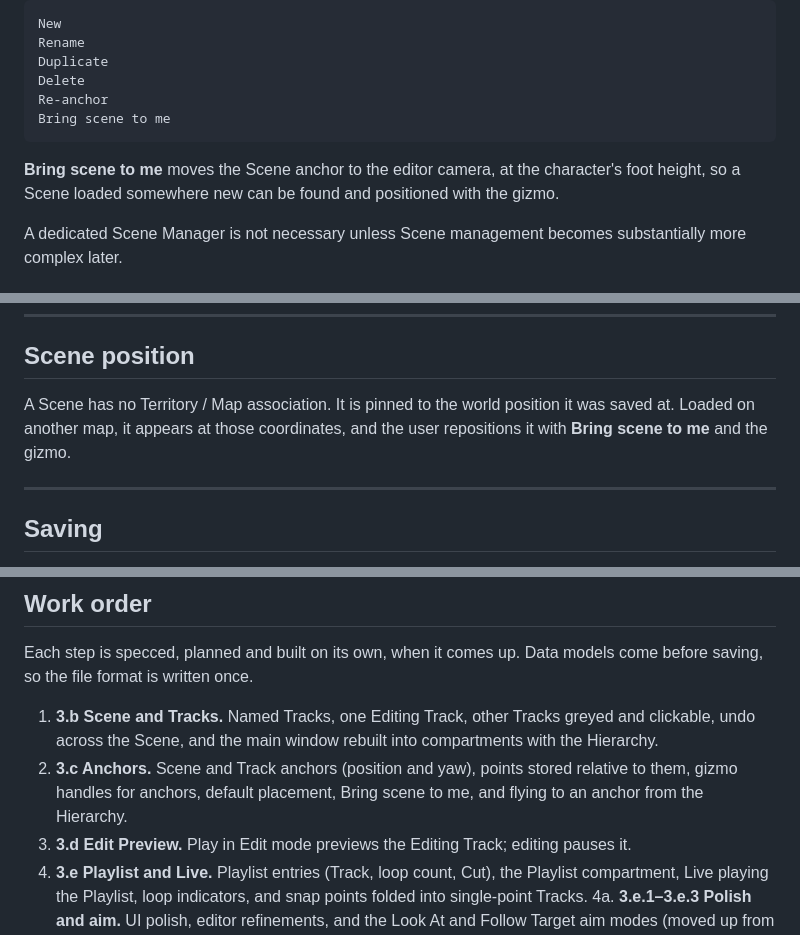
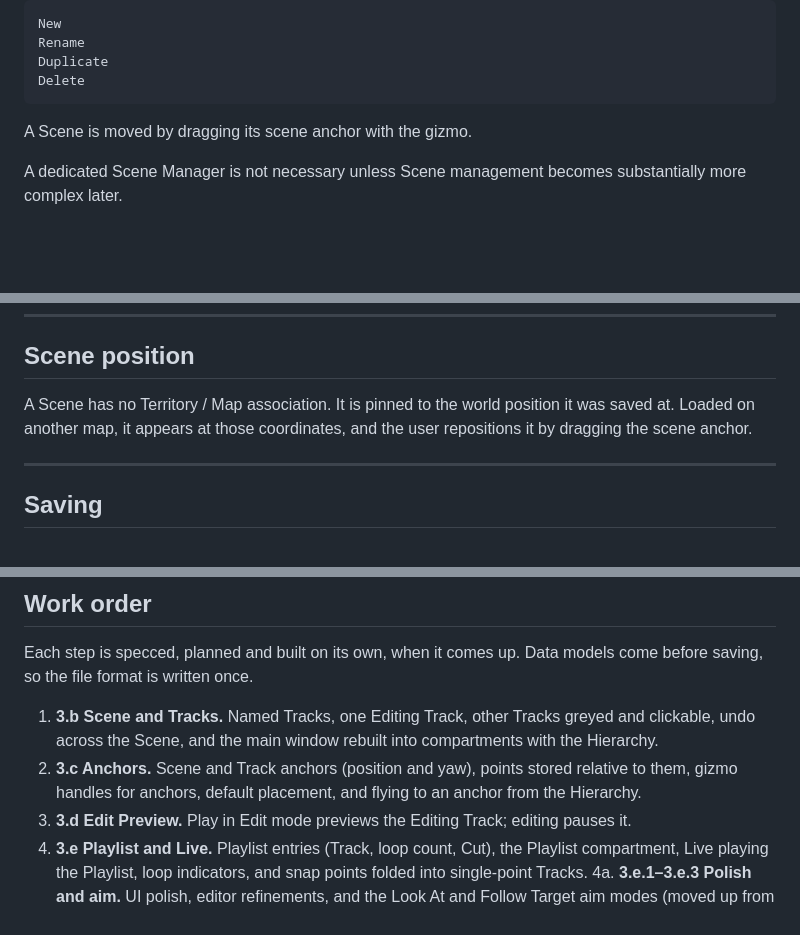
Before and after one commit to psenxiv/vista, a Markdown page: BRAINSPLAT.md, 3 parts joined by grey strips. Rendered like a GitHub page; blank space fills up the shorter version.

Commit message:
docs(brainsplat) drop bring scene to me and re-anchor

````diff
--- a/BRAINSPLAT.md
+++ b/BRAINSPLAT.md
@@ -327,12 +327,9 @@ New
 Rename
 Duplicate
 Delete
-Re-anchor
-Bring scene to me
 ```
 
-**Bring scene to me** moves the Scene anchor to the editor camera, at the character's foot
-height, so a Scene loaded somewhere new can be found and positioned with the gizmo.
+A Scene is moved by dragging its scene anchor with the gizmo.
 
 A dedicated Scene Manager is not necessary unless Scene management becomes substantially more complex later.
 
@@ -364,8 +361,7 @@ The Live UI should focus on execution rather than editing.
 ## Scene position
 
 A Scene has no Territory / Map association. It is pinned to the world position it was saved
-at. Loaded on another map, it appears at those coordinates, and the user repositions it with
-**Bring scene to me** and the gizmo.
+at. Loaded on another map, it appears at those coordinates, and the user repositions it by dragging the scene anchor.
 
 ---
 
@@ -484,7 +480,7 @@ saving, so the file format is written once.
    clickable, undo across the Scene, and the main window rebuilt into compartments with the
    Hierarchy.
 2. **3.c Anchors.** Scene and Track anchors (position and yaw), points stored relative to them,
-   gizmo handles for anchors, default placement, Bring scene to me, and flying to an anchor
+   gizmo handles for anchors, default placement, and flying to an anchor
    from the Hierarchy.
 3. **3.d Edit Preview.** Play in Edit mode previews the Editing Track; editing pauses it.
 4. **3.e Playlist and Live.** Playlist entries (Track, loop count, Cut), the Playlist
````
